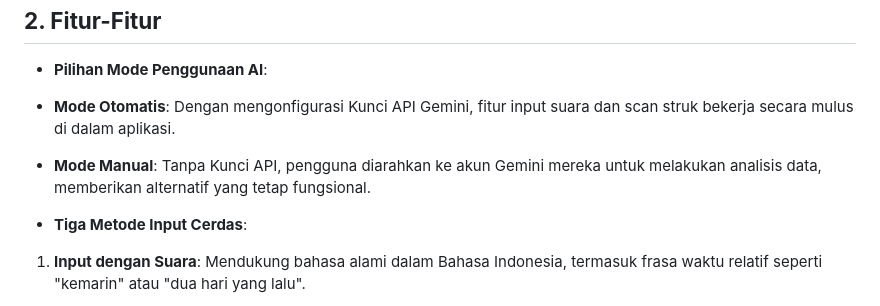
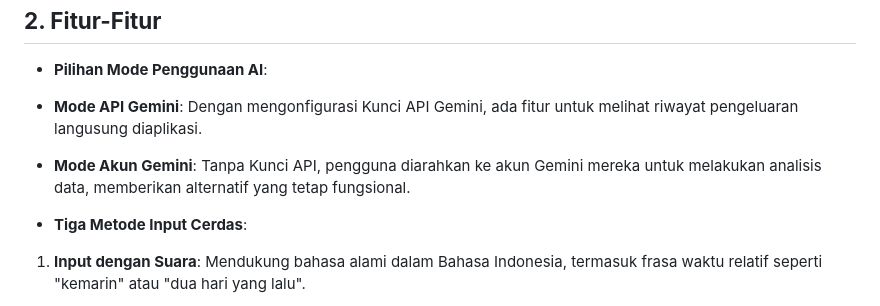
Before and after one commit to masisparmo/catatpengeluaran, a Markdown page: README.md, the part around the change. Rendered like a GitHub page.

```diff
--- a/README.md
+++ b/README.md
@@ -15,9 +15,9 @@ Akses ke aplikasi ini silahkan klik >> [https://catatpengeluaran.isparmo.com/](h
 
 *   **Pilihan Mode Penggunaan AI**:
 
-*   **Mode Otomatis**: Dengan mengonfigurasi Kunci API Gemini, fitur input suara dan scan struk bekerja secara mulus di dalam aplikasi.
+*   **Mode API Gemini**: Dengan mengonfigurasi Kunci API Gemini, ada fitur untuk melihat riwayat pengeluaran langusung diaplikasi.
 
-*   **Mode Manual**: Tanpa Kunci API, pengguna diarahkan ke akun Gemini mereka untuk melakukan analisis data, memberikan alternatif yang tetap fungsional.
+*   **Mode Akun Gemini**: Tanpa Kunci API, pengguna diarahkan ke akun Gemini mereka untuk melakukan analisis data, memberikan alternatif yang tetap fungsional.
 
 *   **Tiga Metode Input Cerdas**:
 
```
